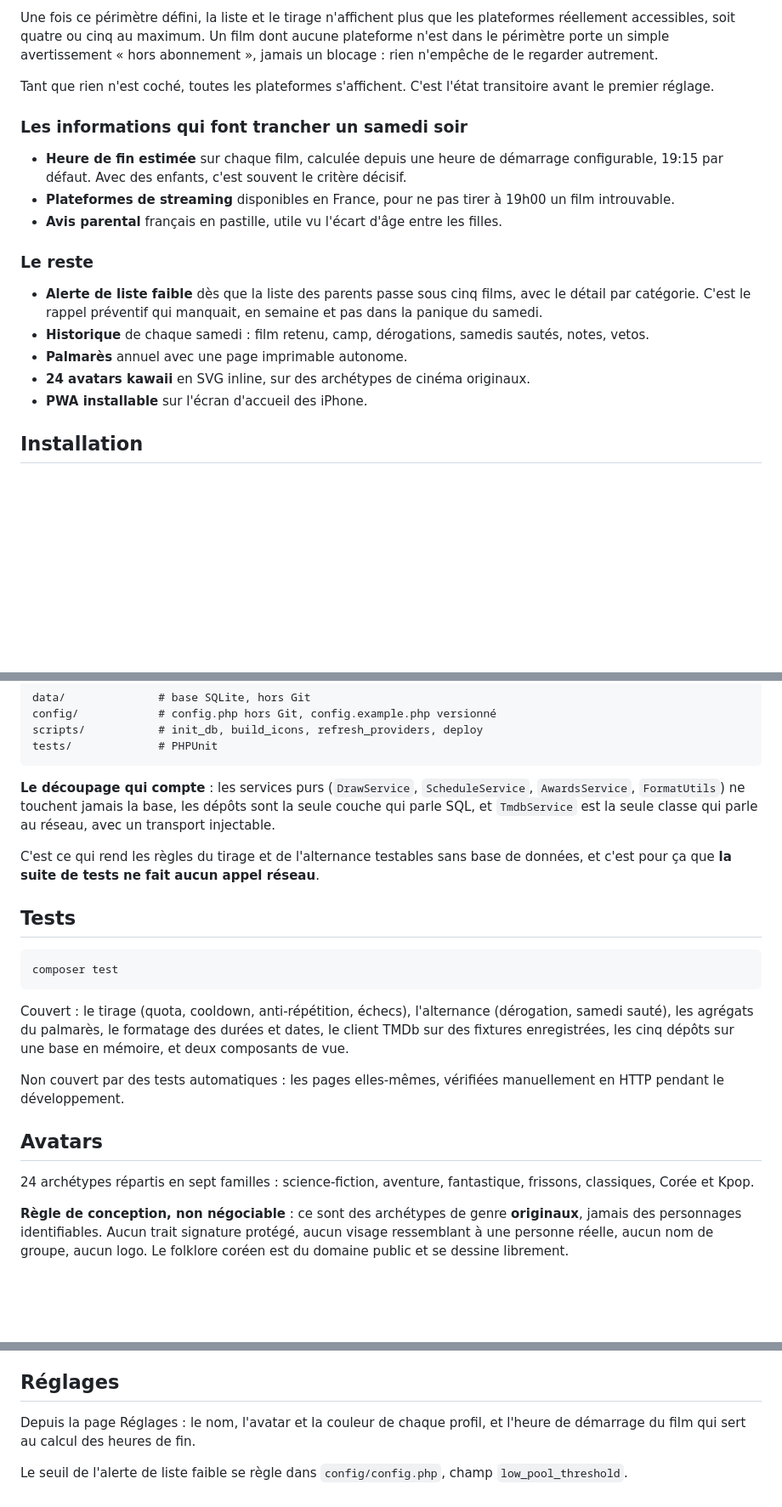
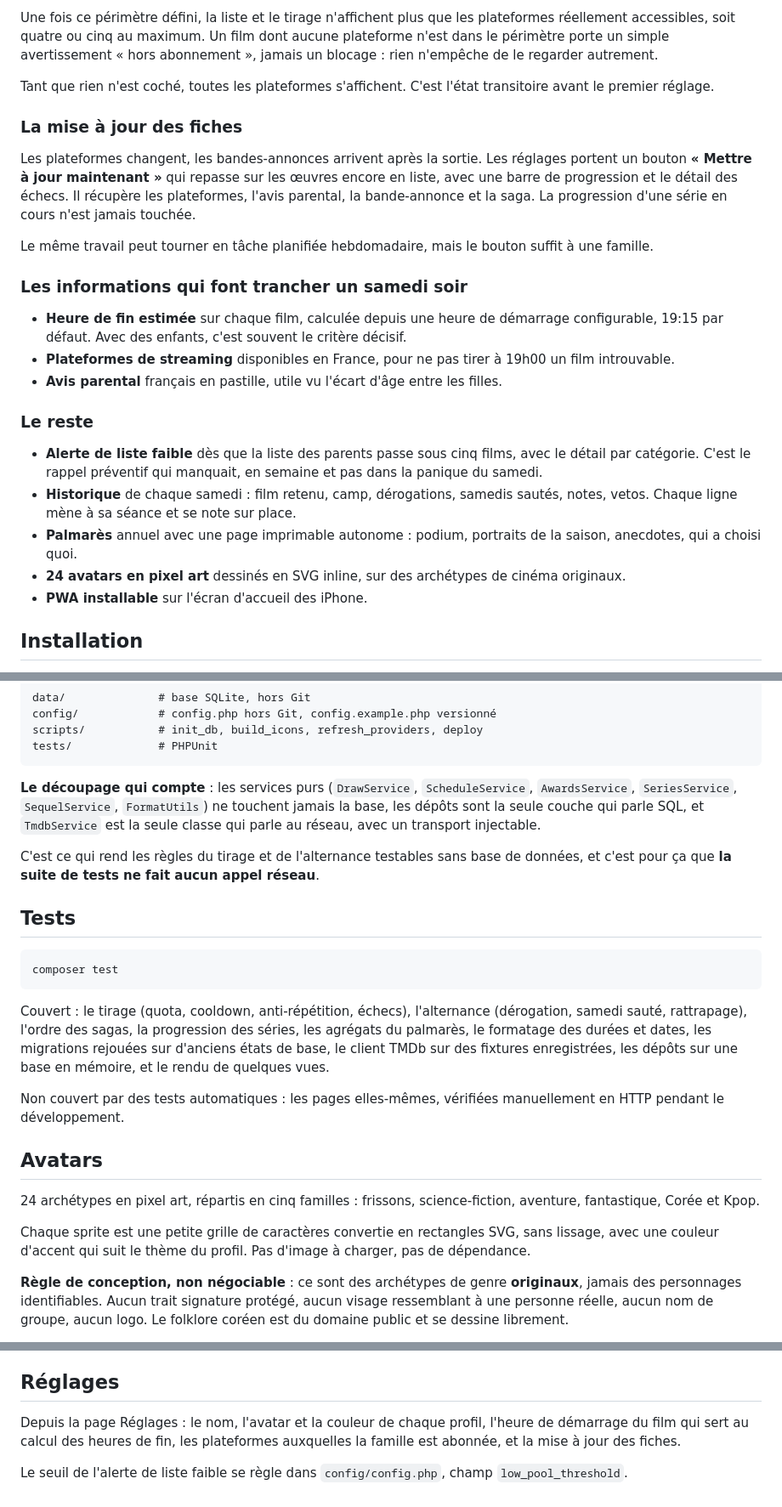
Before and after one commit to shigaepouyen/filmi, a Markdown page: readme.md, 3 parts joined by grey strips. Shown at 85% size. GitHub-like rendering; blank space fills up the shorter version.

````diff
--- a/readme.md
+++ b/readme.md
@@ -64,6 +87,12 @@ Une fois ce périmètre défini, la liste et le tirage n'affichent plus que les
 
 Tant que rien n'est coché, toutes les plateformes s'affichent. C'est l'état transitoire avant le premier réglage.
 
+### La mise à jour des fiches
+
+Les plateformes changent, les bandes-annonces arrivent après la sortie. Les réglages portent un bouton **« Mettre à jour maintenant »** qui repasse sur les œuvres encore en liste, avec une barre de progression et le détail des échecs. Il récupère les plateformes, l'avis parental, la bande-annonce et la saga. La progression d'une série en cours n'est jamais touchée.
+
+Le même travail peut tourner en tâche planifiée hebdomadaire, mais le bouton suffit à une famille.
+
 ### Les informations qui font trancher un samedi soir
 
 - **Heure de fin estimée** sur chaque film, calculée depuis une heure de démarrage configurable, 19:15 par défaut. Avec des enfants, c'est souvent le critère décisif.
@@ -73,9 +102,9 @@ Tant que rien n'est coché, toutes les plateformes s'affichent. C'est l'état tr
 ### Le reste
 
 - **Alerte de liste faible** dès que la liste des parents passe sous cinq films, avec le détail par catégorie. C'est le rappel préventif qui manquait, en semaine et pas dans la panique du samedi.
-- **Historique** de chaque samedi : film retenu, camp, dérogations, samedis sautés, notes, vetos.
-- **Palmarès** annuel avec une page imprimable autonome.
-- **24 avatars kawaii** en SVG inline, sur des archétypes de cinéma originaux.
+- **Historique** de chaque samedi : film retenu, camp, dérogations, samedis sautés, notes, vetos. Chaque ligne mène à sa séance et se note sur place.
+- **Palmarès** annuel avec une page imprimable autonome : podium, portraits de la saison, anecdotes, qui a choisi quoi.
+- **24 avatars en pixel art** dessinés en SVG inline, sur des archétypes de cinéma originaux.
 - **PWA installable** sur l'écran d'accueil des iPhone.
 
 ## Installation
@@ -159,7 +190,7 @@ scripts/           # init_db, build_icons, refresh_providers, deploy
 tests/             # PHPUnit
 ```
 
-**Le découpage qui compte** : les services purs (`DrawService`, `ScheduleService`, `AwardsService`, `FormatUtils`) ne touchent jamais la base, les dépôts sont la seule couche qui parle SQL, et `TmdbService` est la seule classe qui parle au réseau, avec un transport injectable.
+**Le découpage qui compte** : les services purs (`DrawService`, `ScheduleService`, `AwardsService`, `SeriesService`, `SequelService`, `FormatUtils`) ne touchent jamais la base, les dépôts sont la seule couche qui parle SQL, et `TmdbService` est la seule classe qui parle au réseau, avec un transport injectable.
 
 C'est ce qui rend les règles du tirage et de l'alternance testables sans base de données, et c'est pour ça que **la suite de tests ne fait aucun appel réseau**.
 
@@ -169,13 +200,15 @@ C'est ce qui rend les règles du tirage et de l'alternance testables sans base d
 composer test
 ```
 
-Couvert : le tirage (quota, cooldown, anti-répétition, échecs), l'alternance (dérogation, samedi sauté), les agrégats du palmarès, le formatage des durées et dates, le client TMDb sur des fixtures enregistrées, les cinq dépôts sur une base en mémoire, et deux composants de vue.
+Couvert : le tirage (quota, cooldown, anti-répétition, échecs), l'alternance (dérogation, samedi sauté, rattrapage), l'ordre des sagas, la progression des séries, les agrégats du palmarès, le formatage des durées et dates, les migrations rejouées sur d'anciens états de base, le client TMDb sur des fixtures enregistrées, les dépôts sur une base en mémoire, et le rendu de quelques vues.
 
 Non couvert par des tests automatiques : les pages elles-mêmes, vérifiées manuellement en HTTP pendant le développement.
 
 ## Avatars
 
-24 archétypes répartis en sept familles : science-fiction, aventure, fantastique, frissons, classiques, Corée et Kpop.
+24 archétypes en pixel art, répartis en cinq familles : frissons, science-fiction, aventure, fantastique, Corée et Kpop.
+
+Chaque sprite est une petite grille de caractères convertie en rectangles SVG, sans lissage, avec une couleur d'accent qui suit le thème du profil. Pas d'image à charger, pas de dépendance.
 
 **Règle de conception, non négociable** : ce sont des archétypes de genre **originaux**, jamais des personnages identifiables. Aucun trait signature protégé, aucun visage ressemblant à une personne réelle, aucun nom de groupe, aucun logo. Le folklore coréen est du domaine public et se dessine librement.
 
@@ -245,6 +278,6 @@ Le script traite au maximum 25 films par exécution, les jamais interrogés d'ab
 
 ## Réglages
 
-Depuis la page Réglages : le nom, l'avatar et la couleur de chaque profil, et l'heure de démarrage du film qui sert au calcul des heures de fin.
+Depuis la page Réglages : le nom, l'avatar et la couleur de chaque profil, l'heure de démarrage du film qui sert au calcul des heures de fin, les plateformes auxquelles la famille est abonnée, et la mise à jour des fiches.
 
 Le seuil de l'alerte de liste faible se règle dans `config/config.php`, champ `low_pool_threshold`.
````
Also changed, not shown: other parts of readme.md (+31 -6 lines).
